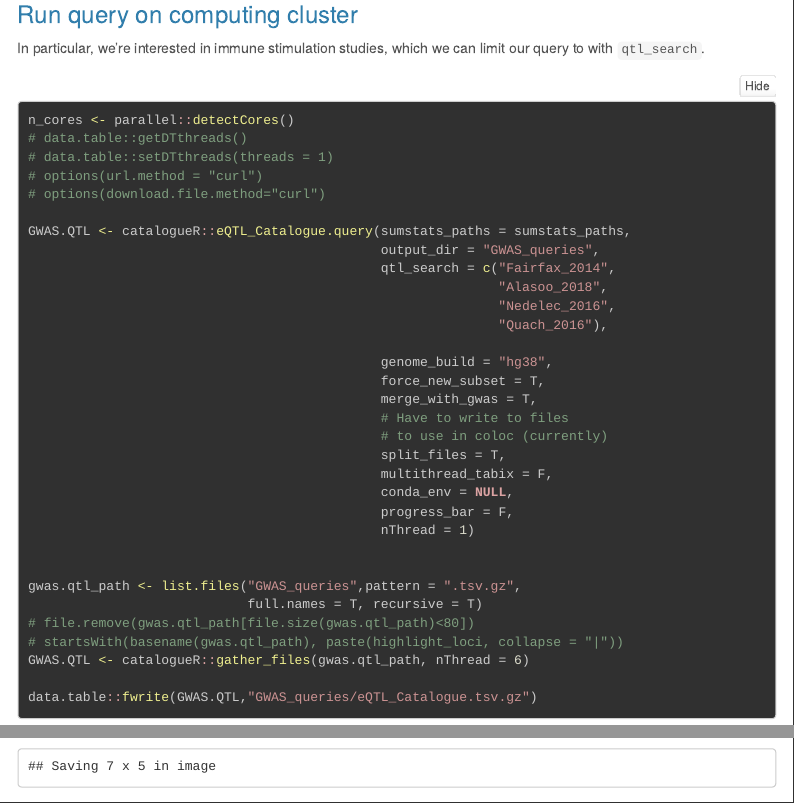
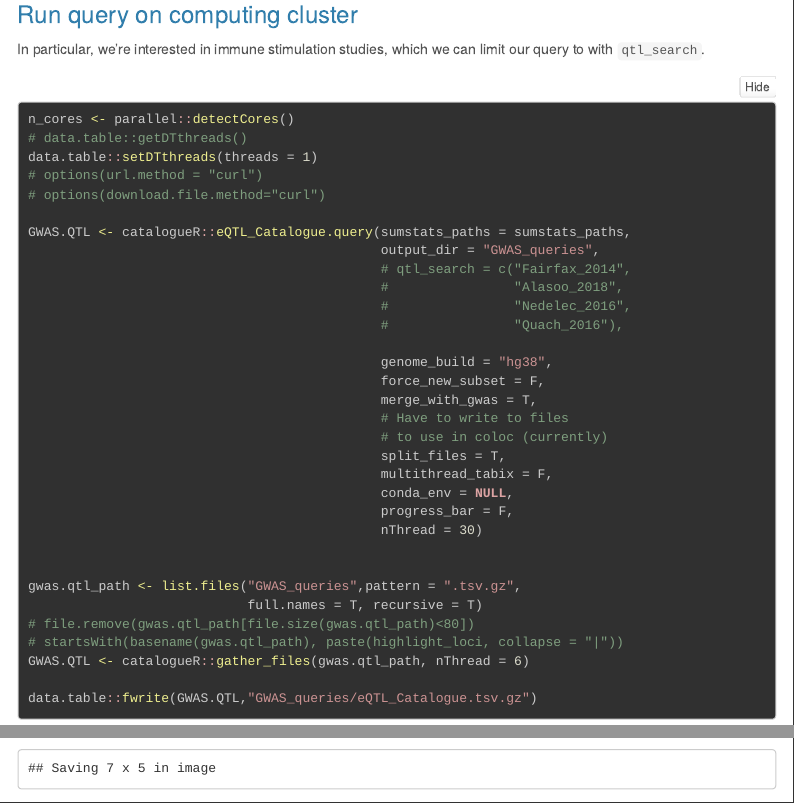
Before and after one commit to RajLabMSSM/COVID19_PheWAS, an R Markdown document (COVID19_PheWAS_coloc.Rmd): the page in a window 1100 px wide, from 3500 px down before the commit and from 3420 px down after it, so that both start at the same text, and a second part further down, joined at a grey line. Rendered offline with R 4.5, knitr and Pandoc, with nearby package versions; folded parts are opened; some code elsewhere in the file could not run offline; menus at the side of the page are left out; long lines of code are wrapped.

Commit message:
coloc results on all datasets

````diff
--- a/COVID19_PheWAS_coloc.Rmd
+++ b/COVID19_PheWAS_coloc.Rmd
@@ -152,19 +152,19 @@ In particular, we're interested in immune stimulation studies, which we can limi
 ```{r Run on computing cluster, eval=F}
 n_cores <- parallel::detectCores()
 # data.table::getDTthreads()
-# data.table::setDTthreads(threads = 1)
+data.table::setDTthreads(threads = 1)
 # options(url.method = "curl")
 # options(download.file.method="curl")
 
 GWAS.QTL <- catalogueR::eQTL_Catalogue.query(sumstats_paths = sumstats_paths,
                                              output_dir = "GWAS_queries",
-                                             qtl_search = c("Fairfax_2014",
-                                                            "Alasoo_2018",
-                                                            "Nedelec_2016",
-                                                            "Quach_2016"),
+                                             # qtl_search = c("Fairfax_2014",
+                                             #                "Alasoo_2018",
+                                             #                "Nedelec_2016",
+                                             #                "Quach_2016"),
 
                                              genome_build = "hg38",
-                                             force_new_subset = T,
+                                             force_new_subset = F,
                                              merge_with_gwas = T,
                                              # Have to write to files
                                              # to use in coloc (currently)
@@ -172,7 +172,7 @@ GWAS.QTL <- catalogueR::eQTL_Catalogue.query(sumstats_paths = sumstats_paths,
                                              multithread_tabix = F,
                                              conda_env = NULL,
                                              progress_bar = F,
-                                             nThread = 1)
+                                             nThread = 30)
 
 
 gwas.qtl_path <- list.files("GWAS_queries",pattern = ".tsv.gz",
````
Also changed, not shown: COVID19_PheWAS_coloc.Rmd (12 more changed lines), 2 other files.
